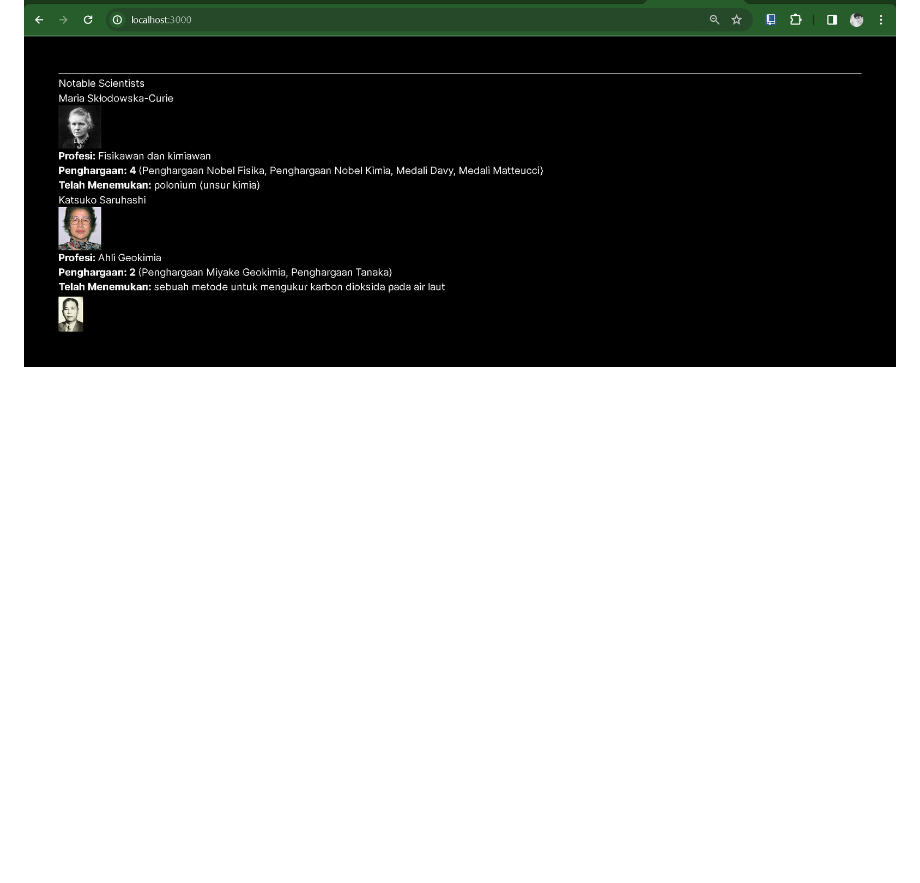
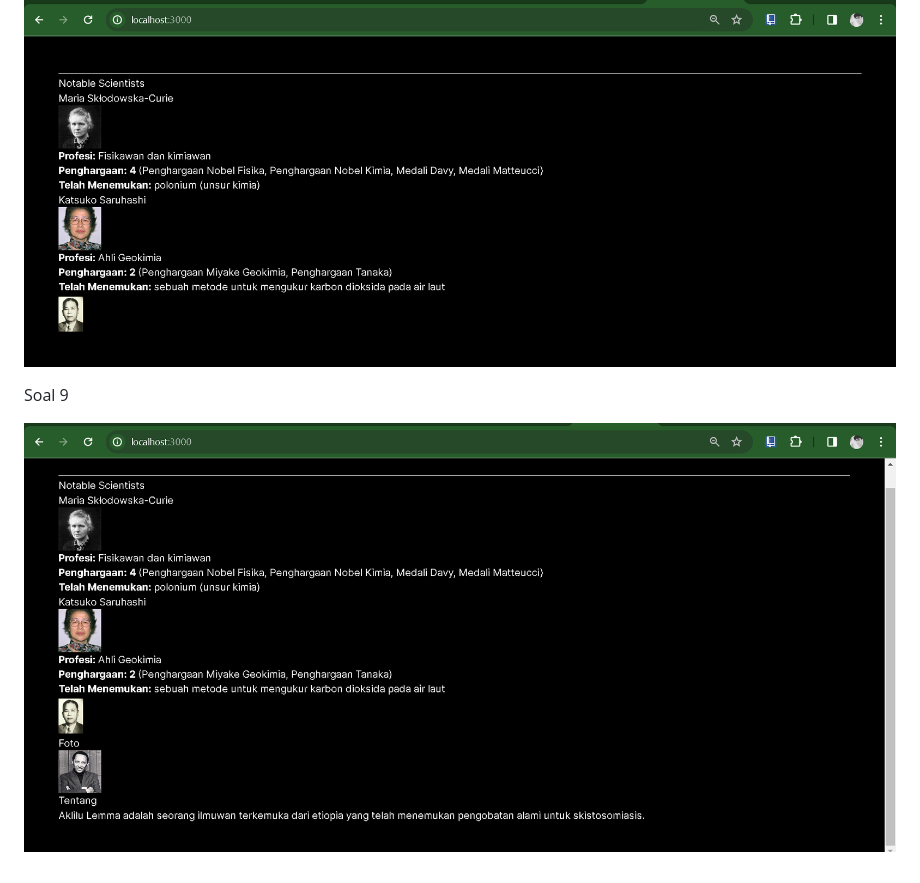
Before and after one commit to Trisinus123/BPF_2024, a Markdown page: pbf_Praktikum 3/README.md, the part around the change. Rendered like a GitHub page; pictures changed too: pbf_Praktikum 3/img/hasil_Soal9.png (added); blank space fills up the shorter version.

Commit message:
W03: Jawaban soal 9

```diff
--- a/pbf_Praktikum 3/README.md
+++ b/pbf_Praktikum 3/README.md
@@ -84,3 +84,7 @@ Hasil Output
 Soal 8
 
 ![test](img/Hasil_Soal%208.png)
+
+Soal 9
+
+![test](img/hasil_Soal9.png)
```
Also changed, not shown: 2 other files.
